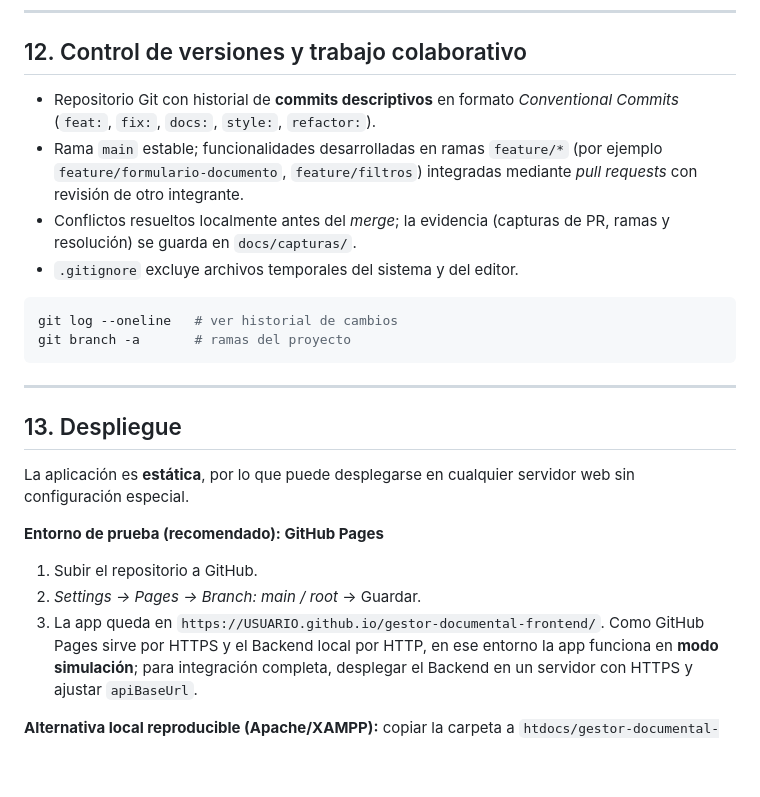
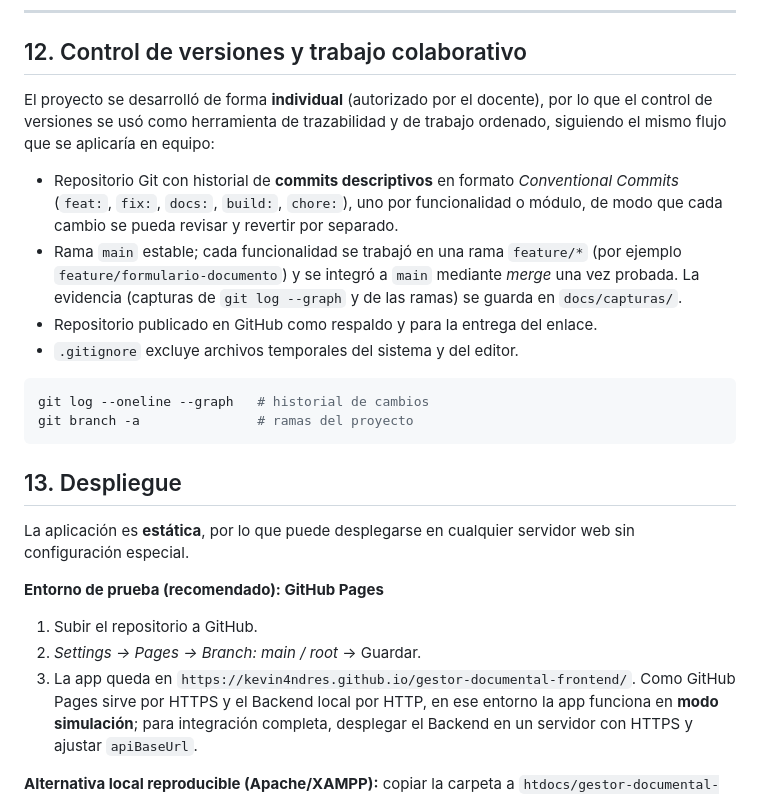
Before and after one commit to kevin4ndres/gestor-documental-frontend, a Markdown page: README.md, the part around one of its changes. Rendered like a GitHub page; blank space fills up the shorter version.

````diff
--- a/README.md
+++ b/README.md
@@ -287,17 +287,17 @@ Recomendaciones para producción (fuera del alcance de esta evaluación): servir
 
 ## 12. Control de versiones y trabajo colaborativo
 
-- Repositorio Git con historial de **commits descriptivos** en formato *Conventional Commits* (`feat:`, `fix:`, `docs:`, `style:`, `refactor:`).
-- Rama `main` estable; funcionalidades desarrolladas en ramas `feature/*` (por ejemplo `feature/formulario-documento`, `feature/filtros`) integradas mediante *pull requests* con revisión de otro integrante.
-- Conflictos resueltos localmente antes del *merge*; la evidencia (capturas de PR, ramas y resolución) se guarda en `docs/capturas/`.
+El proyecto se desarrolló de forma **individual** (autorizado por el docente), por lo que el control de versiones se usó como herramienta de trazabilidad y de trabajo ordenado, siguiendo el mismo flujo que se aplicaría en equipo:
+
+- Repositorio Git con historial de **commits descriptivos** en formato *Conventional Commits* (`feat:`, `fix:`, `docs:`, `build:`, `chore:`), uno por funcionalidad o módulo, de modo que cada cambio se pueda revisar y revertir por separado.
+- Rama `main` estable; cada funcionalidad se trabajó en una rama `feature/*` (por ejemplo `feature/formulario-documento`) y se integró a `main` mediante *merge* una vez probada. La evidencia (capturas de `git log --graph` y de las ramas) se guarda en `docs/capturas/`.
+- Repositorio publicado en GitHub como respaldo y para la entrega del enlace.
 - `.gitignore` excluye archivos temporales del sistema y del editor.
 
 ```bash
-git log --oneline   # ver historial de cambios
-git branch -a       # ramas del proyecto
+git log --oneline --graph   # historial de cambios
+git branch -a               # ramas del proyecto
 ```
-
----
 
 ## 13. Despliegue
 
@@ -306,7 +306,7 @@ La aplicación es **estática**, por lo que puede desplegarse en cualquier servi
 **Entorno de prueba (recomendado): GitHub Pages**
 1. Subir el repositorio a GitHub.
 2. *Settings → Pages → Branch: main / root* → Guardar.
-3. La app queda en `https://USUARIO.github.io/gestor-documental-frontend/`.
+3. La app queda en `https://kevin4ndres.github.io/gestor-documental-frontend/`.
    Como GitHub Pages sirve por HTTPS y el Backend local por HTTP, en ese entorno la app funciona en **modo simulación**; para integración completa, desplegar el Backend en un servidor con HTTPS y ajustar `apiBaseUrl`.
 
 **Alternativa local reproducible (Apache/XAMPP):** copiar la carpeta a `htdocs/gestor-documental-frontend/` y abrir `http://localhost/gestor-documental-frontend/`. Ajustar `apiBaseUrl` si el Backend corre en otra URL.
````
Also changed, not shown: other parts of README.md (+10 -12 lines).
